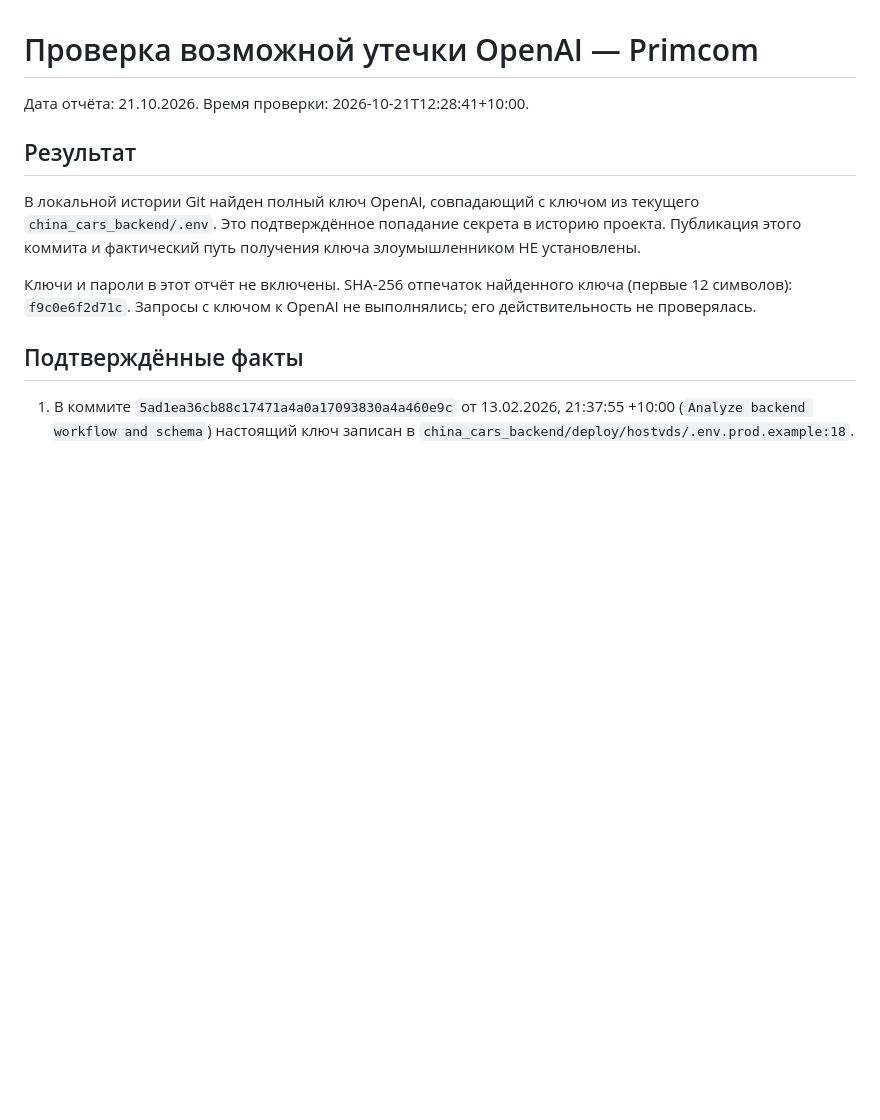
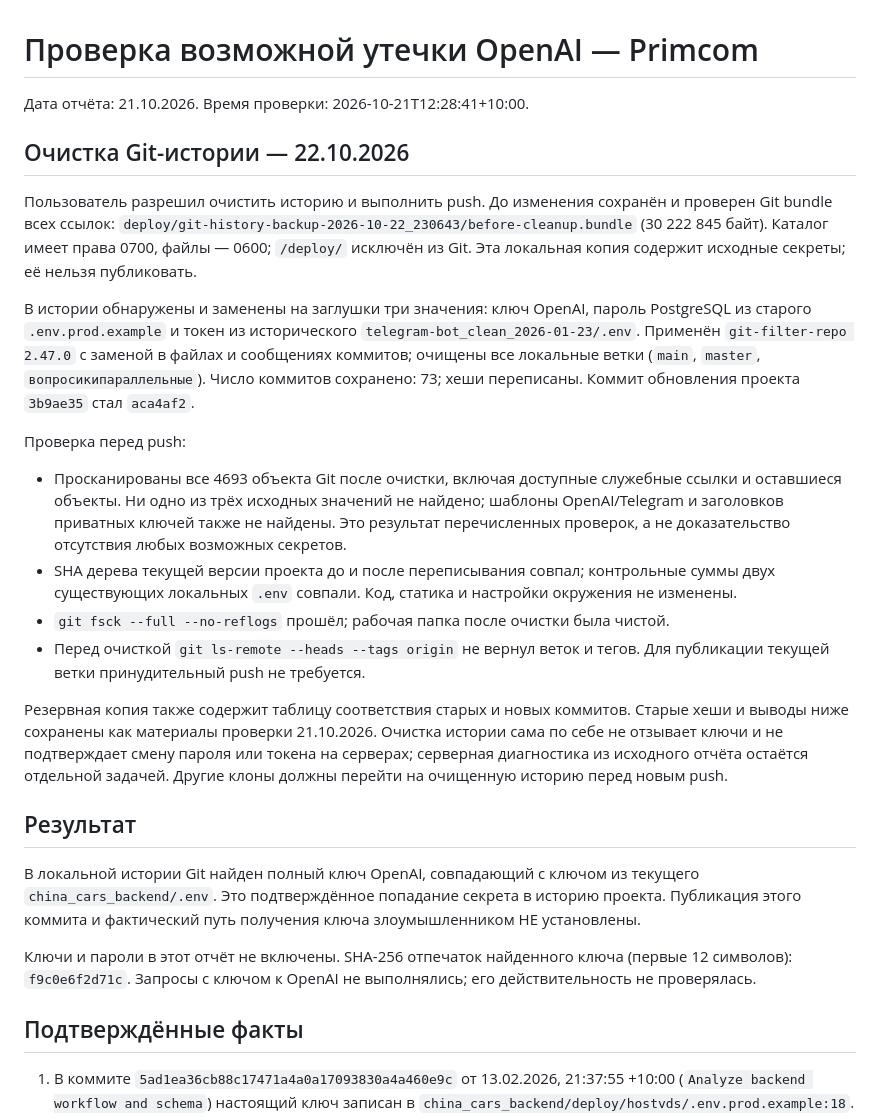
Before and after one commit to nastugard/primcom, a Markdown page: SECURITY-OPENAI-2026-10-21.md, the part around the change. Rendered like a GitHub page; blank space fills up the shorter version.

```diff
--- a/SECURITY-OPENAI-2026-10-21.md
+++ b/SECURITY-OPENAI-2026-10-21.md
@@ -1,6 +1,21 @@
 # Проверка возможной утечки OpenAI — Primcom
 
 Дата отчёта: 21.10.2026. Время проверки: 2026-10-21T12:28:41+10:00.
+
+## Очистка Git-истории — 22.10.2026
+
+Пользователь разрешил очистить историю и выполнить push. До изменения сохранён и проверен Git bundle всех ссылок: `deploy/git-history-backup-2026-10-22_230643/before-cleanup.bundle` (30 222 845 байт). Каталог имеет права 0700, файлы — 0600; `/deploy/` исключён из Git. Эта локальная копия содержит исходные секреты; её нельзя публиковать.
+
+В истории обнаружены и заменены на заглушки три значения: ключ OpenAI, пароль PostgreSQL из старого `.env.prod.example` и токен из исторического `telegram-bot_clean_2026-01-23/.env`. Применён `git-filter-repo 2.47.0` с заменой в файлах и сообщениях коммитов; очищены все локальные ветки (`main`, `master`, `вопросикипараллельные`). Число коммитов сохранено: 73; хеши переписаны. Коммит обновления проекта `3b9ae35` стал `aca4af2`.
+
+Проверка перед push:
+
+- Просканированы все 4693 объекта Git после очистки, включая доступные служебные ссылки и оставшиеся объекты. Ни одно из трёх исходных значений не найдено; шаблоны OpenAI/Telegram и заголовков приватных ключей также не найдены. Это результат перечисленных проверок, а не доказательство отсутствия любых возможных секретов.
+- SHA дерева текущей версии проекта до и после переписывания совпал; контрольные суммы двух существующих локальных `.env` совпали. Код, статика и настройки окружения не изменены.
+- `git fsck --full --no-reflogs` прошёл; рабочая папка после очистки была чистой.
+- Перед очисткой `git ls-remote --heads --tags origin` не вернул веток и тегов. Для публикации текущей ветки принудительный push не требуется.
+
+Резервная копия также содержит таблицу соответствия старых и новых коммитов. Старые хеши и выводы ниже сохранены как материалы проверки 21.10.2026. Очистка истории сама по себе не отзывает ключи и не подтверждает смену пароля или токена на серверах; серверная диагностика из исходного отчёта остаётся отдельной задачей. Другие клоны должны перейти на очищенную историю перед новым push.
 
 ## Результат
 
```
Also changed, not shown: FRONTEND_CHANGELOG.md (+1 -1 lines), README.md (+3 -1 lines).
